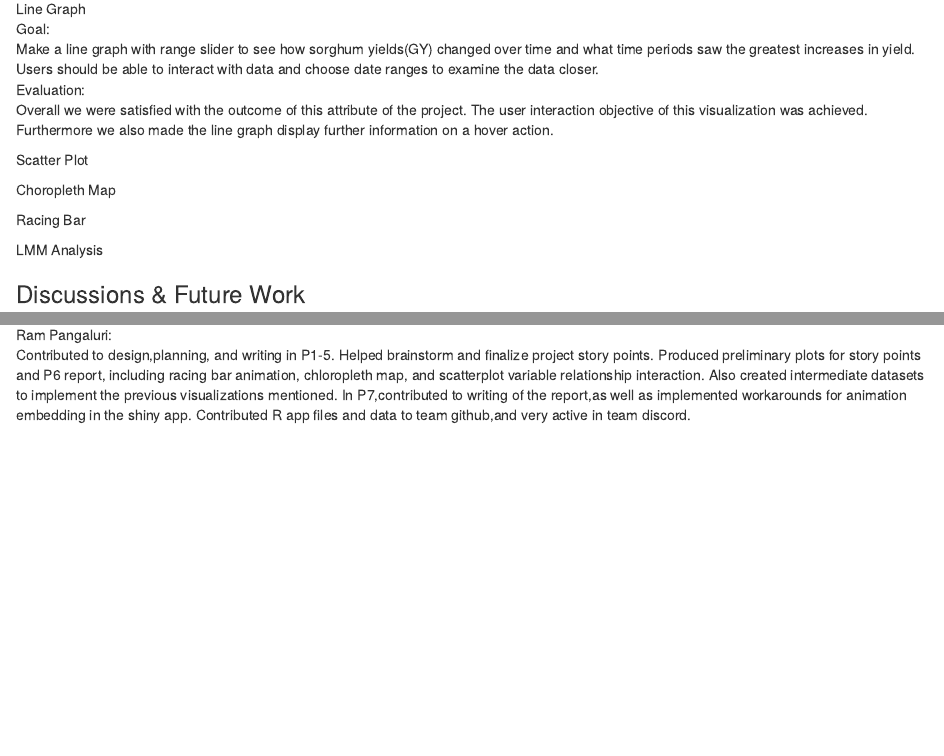
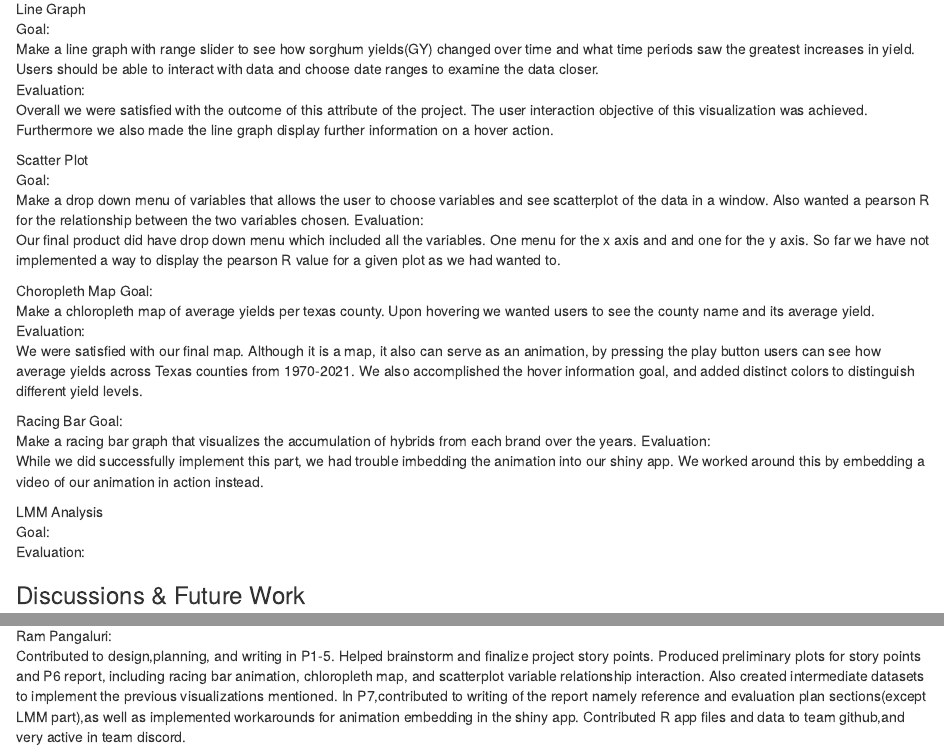
Before and after one commit to leon-fabian/STAT689-Project, an R Markdown document (p7.Rmd): the page in a window 1100 px wide, from 1320 px down, and a second part further down, joined at a grey line. Rendered offline with R 4.5, knitr and Pandoc, with nearby package versions.

Commit message:
updated evaluation plan section

```diff
--- a/p7.Rmd
+++ b/p7.Rmd
@@ -40,13 +40,21 @@ Goal:<br> Make a line graph with range slider to see how sorghum yields(GY) chan
 Evaluation: <br>
 Overall we were satisfied with the outcome of this attribute of the project. The user interaction objective of this visualization was achieved. Furthermore we also made the line graph display further information on a hover action.
 
-Scatter Plot
+Scatter Plot<br>
+Goal:<br> Make a drop down menu of variables that allows the user to choose variables and see scatterplot of the data in a window. Also wanted a pearson R for the relationship between the two variables chosen.
+Evaluation:<br> Our final product did have drop down menu which included all the variables. One menu for the x axis and and one for the y axis. So far we have not implemented a way to display the pearson R value for a given plot as we had wanted to.
 
 Choropleth Map
+Goal:<br> Make a chloropleth map of average yields per texas county. Upon hovering we wanted users to see the county name and its average yield.
+Evaluation:<br> We were satisfied with our final map. Although it is a map, it also can serve as an animation, by pressing the play button users can see how average yields across Texas counties from 1970-2021. We also accomplished the hover information goal, and added distinct colors to distinguish different yield levels.
 
 Racing Bar
+Goal:<br> Make a racing bar graph that visualizes the accumulation of hybrids from each brand over the years.
+Evaluation:<br> While we did successfully implement this part, we had trouble imbedding the animation into our shiny app. We worked around this by embedding a video of our animation in action instead.
 
 LMM Analysis
+Goal:<br>
+Evaluation:<br>
 
 
 ### Discussions & Future Work
@@ -68,7 +76,7 @@ The nature of these data is that they are annually updated with the latest year'
 
 ### Team Member Contributions
 Ram Pangaluri:<br>
-Contributed to design,planning, and writing in P1-5. Helped brainstorm and finalize project story points. Produced preliminary plots for story points and P6 report, including racing bar animation, chloropleth map, and scatterplot variable relationship interaction. Also created intermediate datasets to implement the previous visualizations mentioned. In P7,contributed to writing of the report,as well as implemented workarounds for animation embedding in the shiny app. Contributed R app files and data to team github,and very active in team discord.
+Contributed to design,planning, and writing in P1-5. Helped brainstorm and finalize project story points. Produced preliminary plots for story points and P6 report, including racing bar animation, chloropleth map, and scatterplot variable relationship interaction. Also created intermediate datasets to implement the previous visualizations mentioned. In P7,contributed to writing of the report namely reference and evaluation plan sections(except LMM part),as well as implemented workarounds for animation embedding in the shiny app. Contributed R app files and data to team github,and very active in team discord.
 
 Fabian Leon:<br>
 Design, planning, data collection, writing, and revising (P1-7). Brainstorming and development of project story points as the team member with the subject matter expertise for these data. Created the home page, historical yield improvements, and yield factors tabs in the shiny app. Revised all plots and integrated all code into the shiny app, with the exception of the racing bars animation, with the final dataset. For P7, contributed Introduction, Motivation, Methodology, and Discussion.
```
